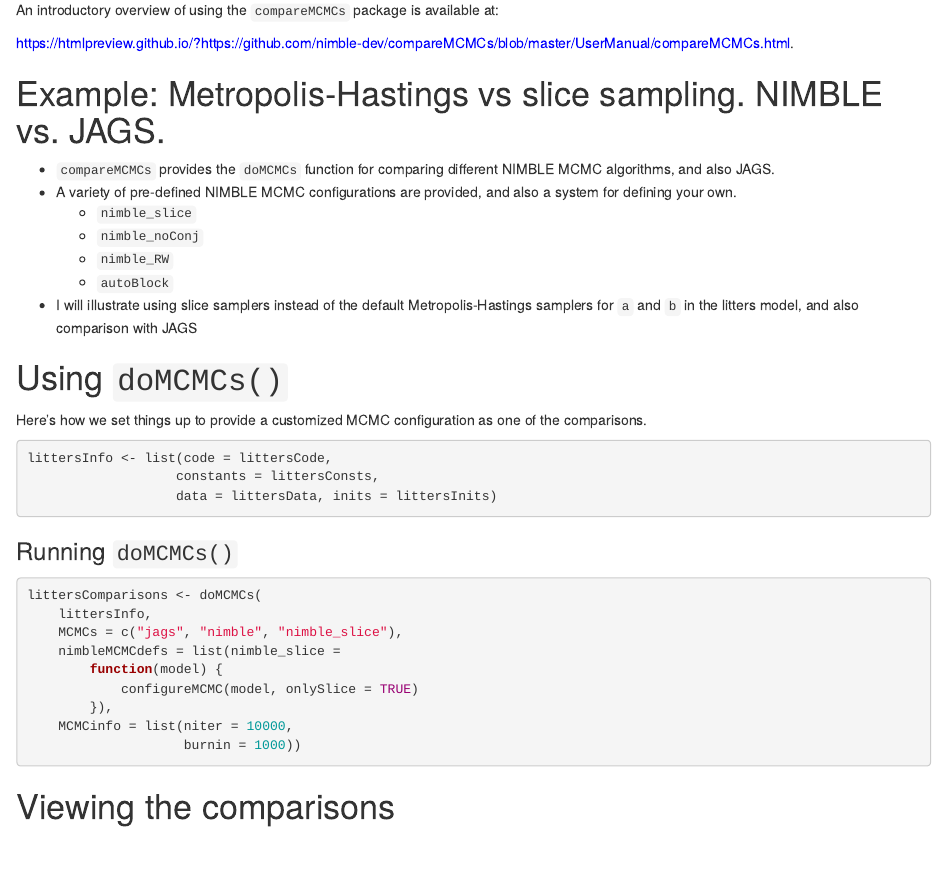
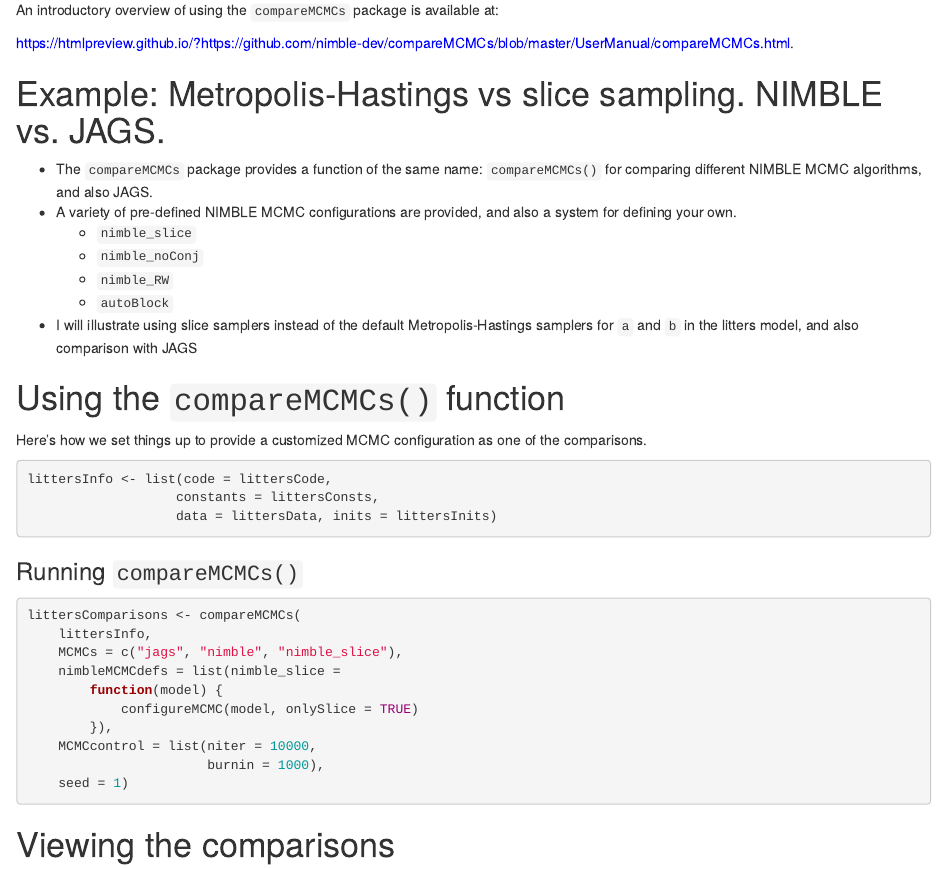
Before and after one commit to danielturek/nimble-vibass-2019, an R Markdown document (modules/2.3_compareMCMC.Rmd): the page in a window 1100 px wide, from 520 px down. The pictures show the output file modules/2.3_compareMCMC.html that the author committed with the source, opened offline.

Commit message:
updated from doMCMCs to compareMCMCs functions

````diff
--- a/modules/2.3_compareMCMC.Rmd
+++ b/modules/2.3_compareMCMC.Rmd
@@ -43,7 +43,7 @@
 
 # Example: Metropolis-Hastings vs slice sampling. NIMBLE vs. JAGS.
 
- - `compareMCMCs` provides the `doMCMCs` function for comparing different NIMBLE MCMC algorithms, and also JAGS.
+ - The `compareMCMCs` package provides a function of the same name: `compareMCMCs()` for comparing different NIMBLE MCMC algorithms, and also JAGS.
  - A variety of pre-defined NIMBLE MCMC configurations are provided, and also a system for defining your own.
     - `nimble_slice`
     - `nimble_noConj`
@@ -57,7 +57,7 @@
 # if(!exists('littersModel') || !exists('cLittersModels')) source('chunks_litters.R')
 ```
 
-# Using `doMCMCs()`
+# Using the `compareMCMCs()` function
 
 Here's how we set things up to provide a customized MCMC configuration as one of the comparisons.
 
@@ -67,18 +67,19 @@
                    data = littersData, inits = littersInits)
 ```
 
-### Running `doMCMCs()`
+### Running `compareMCMCs()`
 
 ```{r, compareMCMC, eval = FALSE}
-littersComparisons <- doMCMCs(
+littersComparisons <- compareMCMCs(
     littersInfo,
     MCMCs = c("jags", "nimble", "nimble_slice"),
     nimbleMCMCdefs = list(nimble_slice =
         function(model) {
             configureMCMC(model, onlySlice = TRUE)
         }),
-    MCMCinfo = list(niter = 10000,
-                    burnin = 1000))
+    MCMCcontrol = list(niter = 10000,
+                       burnin = 1000),
+    seed = 1)
 ```
 
 
````
Also changed, not shown: 2.3_compareMCMC.md (+7 -6 lines), modules/2.3_compareMCMC.html, modules/2.3_compareMCMC_slides.html.
